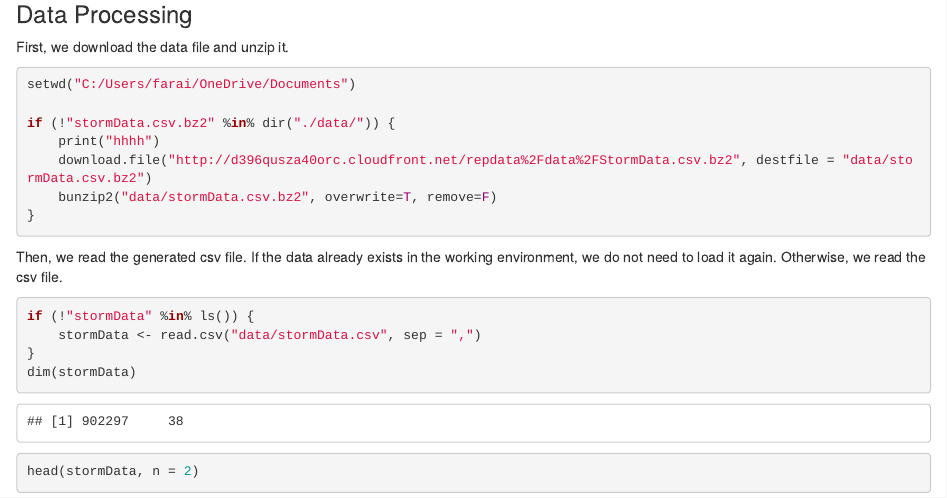
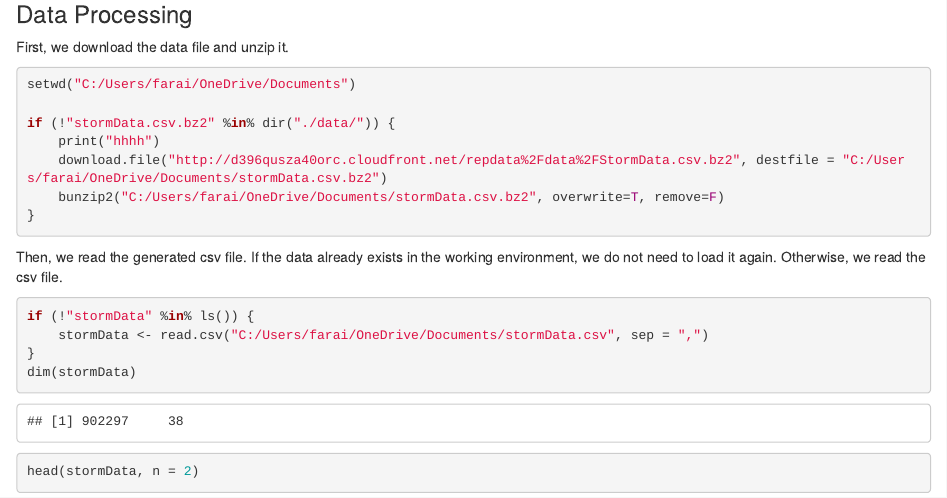
Before and after one commit to fsimmz23/ReproduceResearch, an R Markdown document (Wk4/stormdata.rmd): the page in a window 1100 px wide, from 510 px down. Rendered offline with R 4.5, knitr and Pandoc, with nearby package versions.

Commit message:
Update stormdata.rmd

````diff
--- a/Wk4/stormdata.rmd
+++ b/Wk4/stormdata.rmd
@@ -25,15 +25,15 @@ setwd("C:/Users/farai/OneDrive/Documents")
 
 if (!"stormData.csv.bz2" %in% dir("./data/")) {
     print("hhhh")
-    download.file("http://d396qusza40orc.cloudfront.net/repdata%2Fdata%2FStormData.csv.bz2", destfile = "data/stormData.csv.bz2")
-    bunzip2("data/stormData.csv.bz2", overwrite=T, remove=F)
+    download.file("http://d396qusza40orc.cloudfront.net/repdata%2Fdata%2FStormData.csv.bz2", destfile = "C:/Users/farai/OneDrive/Documents/stormData.csv.bz2")
+    bunzip2("C:/Users/farai/OneDrive/Documents/stormData.csv.bz2", overwrite=T, remove=F)
 }
 ```
 Then, we read the generated csv file. If the data already exists in the working environment, we do not need to load it again. Otherwise, we read the csv file.
 
 ```r
 if (!"stormData" %in% ls()) {
-    stormData <- read.csv("data/stormData.csv", sep = ",")
+    stormData <- read.csv("C:/Users/farai/OneDrive/Documents/stormData.csv", sep = ",")
 }
 dim(stormData)
 ```
````
